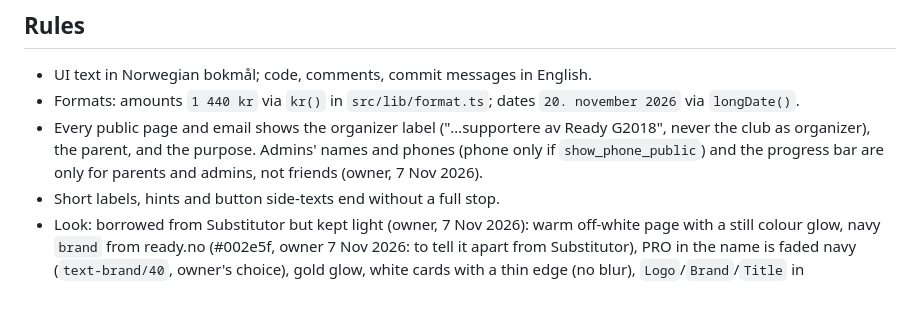
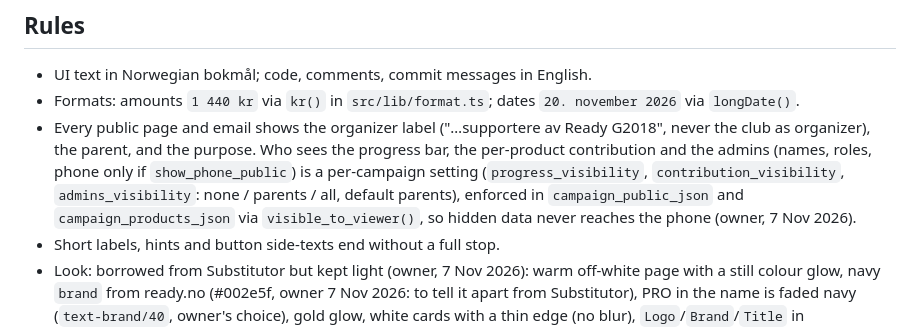
Before and after one commit to dbugger85/produgnad, a Markdown page: CLAUDE.md, the part around the change. Rendered like a GitHub page; blank space fills up the shorter version.

```diff
--- a/CLAUDE.md
+++ b/CLAUDE.md
@@ -5,7 +5,7 @@ Read `docs/brief.md` (the spec) and `docs/plan.md` (approved plan, decisions log
 ## Rules
 - UI text in Norwegian bokmål; code, comments, commit messages in English.
 - Formats: amounts `1 440 kr` via `kr()` in `src/lib/format.ts`; dates `20. november 2026` via `longDate()`.
-- Every public page and email shows the organizer label ("…supportere av Ready G2018", never the club as organizer), the parent, and the purpose. Admins' names and phones (phone only if `show_phone_public`) and the progress bar are only for parents and admins, not friends (owner, 7 Nov 2026).
+- Every public page and email shows the organizer label ("…supportere av Ready G2018", never the club as organizer), the parent, and the purpose. Who sees the progress bar, the per-product contribution and the admins (names, roles, phone only if `show_phone_public`) is a per-campaign setting (`progress_visibility`, `contribution_visibility`, `admins_visibility`: none / parents / all, default parents), enforced in `campaign_public_json` and `campaign_products_json` via `visible_to_viewer()`, so hidden data never reaches the phone (owner, 7 Nov 2026).
 - Short labels, hints and button side-texts end without a full stop.
 - Look: borrowed from Substitutor but kept light (owner, 7 Nov 2026): warm off-white page with a still colour glow, navy `brand` from ready.no (#002e5f, owner 7 Nov 2026: to tell it apart from Substitutor), PRO in the name is faded navy (`text-brand/40`, owner's choice), gold glow, white cards with a thin edge (no blur), `Logo`/`Brand`/`Title` in `components/ui.tsx` (Barlow Condensed uppercase titles, Inter text, fonts in `public/fonts`). Colours are Tailwind tokens in `src/index.css` (`brand`, `brand-bright`, `gold`, `cream`, `line`, `ink`, `muted`); logo = shopping bag with heart (`public/logo.svg`).
 - No real personal data or Vipps screenshots in the repo. Dummy data only (`scripts/seed.mjs`).
```
Also changed, not shown: docs/plan.md (+2 -2 lines), docs/tekster.md (+5 -4 lines), docs/screenshots/i-oppsett-hva-som-vises.jpg (added), 9 other files.
